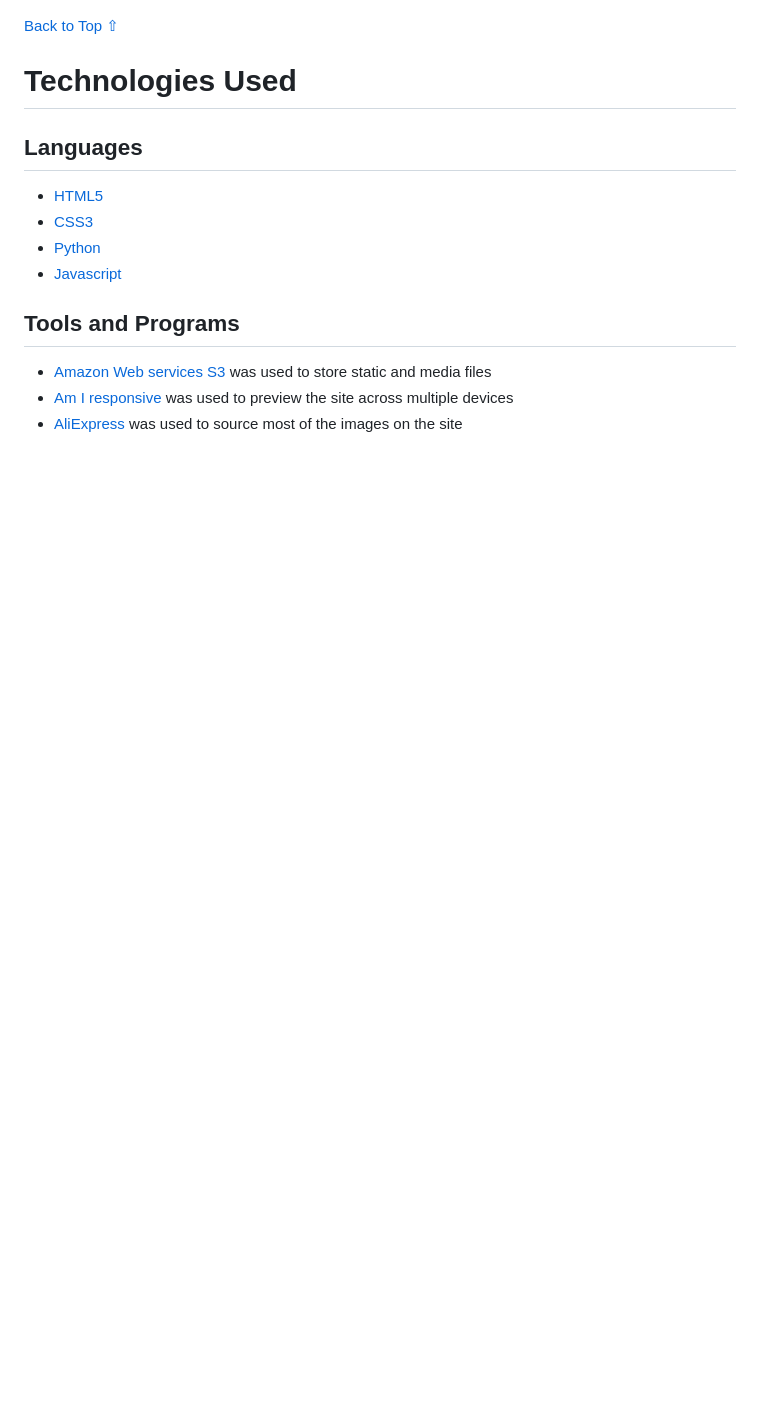
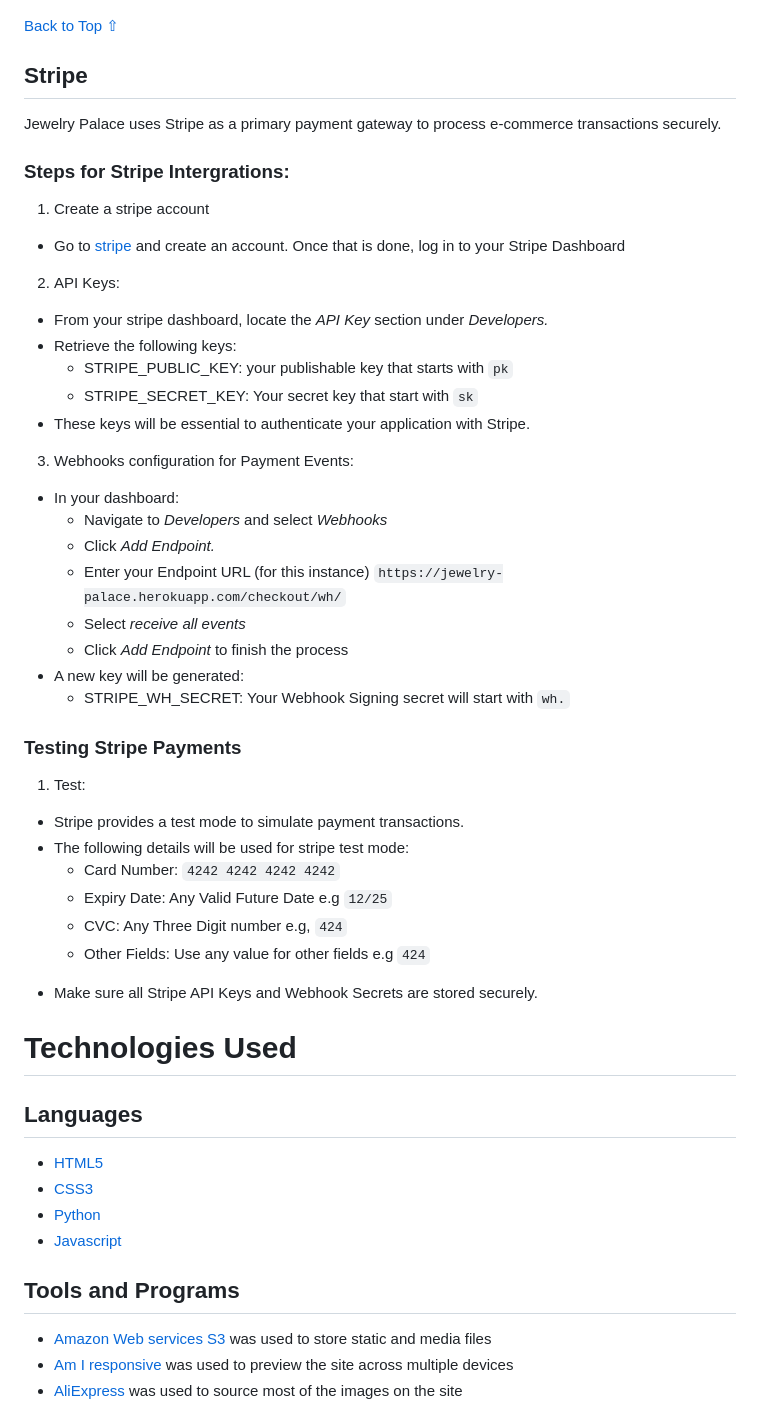
Before and after one commit to KyrianU/Jewelry_palace, a Markdown page: README.md, the part around the change printed below. Rendered like a GitHub page; blank space fills up the shorter version.

Commit message:
Added stripe write ups to readme file

```diff
--- a/README.md
+++ b/README.md
@@ -499,6 +499,49 @@ We have implemented a newsletter sign up form that allows users to describe for
 [Back to Top ⇧](#jewelry-palace)
 
 
+## Stripe
+
+Jewelry Palace uses Stripe as a primary payment gateway to process e-commerce transactions securely.
+
+### Steps for Stripe Intergrations:
+
+1. Create a stripe account
+
+  - Go to [stripe](https://stripe.com/en-nl) and create an account. Once that is done, log in to your Stripe Dashboard
+
+2. API Keys:
+
+  - From your stripe dashboard, locate the *API Key* section under *Developers.*
+  - Retrieve the following keys:
+      * STRIPE_PUBLIC_KEY: your publishable key that starts with `pk`
+      * STRIPE_SECRET_KEY: Your secret key that start with `sk`
+  - These keys will be essential to authenticate your application with Stripe.
+
+3. Webhooks configuration for Payment Events:
+
+  - In your dashboard:
+    * Navigate to *Developers* and select *Webhooks*
+    * Click *Add Endpoint.*
+    * Enter your Endpoint URL (for this instance) `https://jewelry-palace.herokuapp.com/checkout/wh/`
+    * Select *receive all events*
+    * Click *Add Endpoint* to finish the process
+  - A new key will be generated:
+    * STRIPE_WH_SECRET: Your Webhook Signing secret will start with `wh.`
+
+### Testing Stripe Payments
+
+1. Test:
+
+  * Stripe provides a test mode to simulate payment transactions.
+  * The following details will be used for stripe test mode:
+    * Card Number: `4242 4242 4242 4242`
+    * Expiry Date: Any Valid Future Date e.g `12/25`
+    * CVC: Any Three Digit number e.g, `424`
+    * Other Fields: Use any value for other fields e.g `424`
+
+- Make sure all Stripe API Keys and Webhook Secrets are stored securely.
+
+
 # Technologies Used
 
 ## Languages
```
Also changed, not shown: other parts of README.md (+31 -0 lines).
